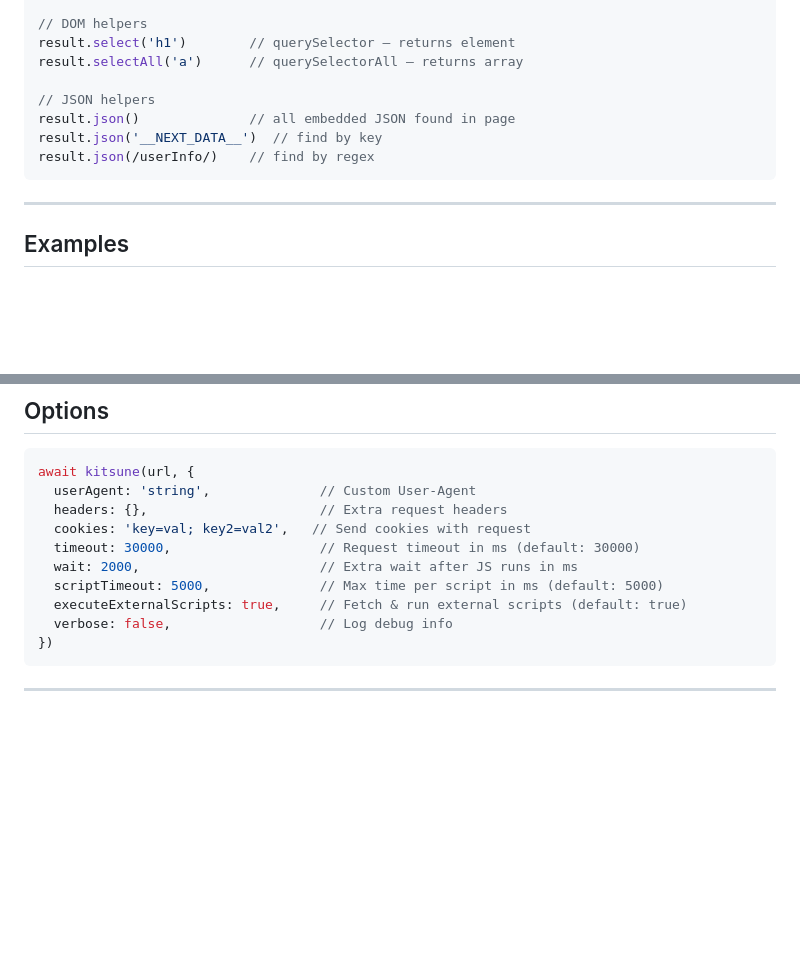
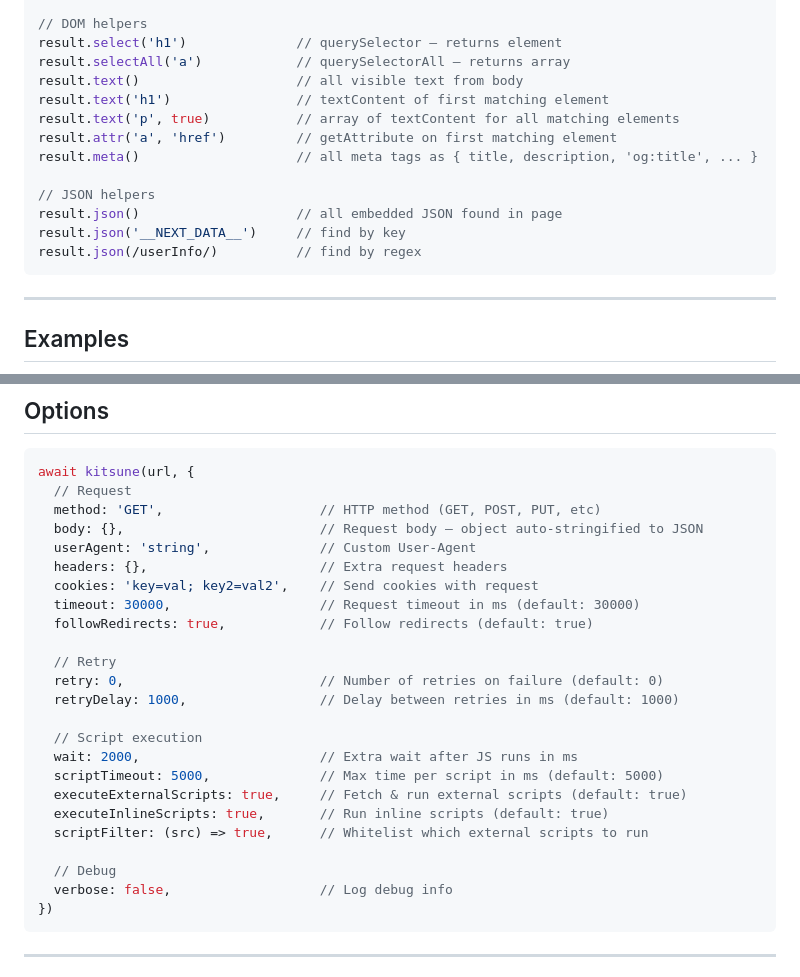
Before and after one commit to kaelstzy/kitsune-engine, a Markdown page: README.md, 2 parts joined by grey strips. Drawn GitHub-style; blank space fills up the shorter version.

````diff
--- a/README.md
+++ b/README.md
@@ -71,13 +71,18 @@ result.timing.fetch  // Fetch time in ms
 result.timing.js     // JS execution time in ms
 
 // DOM helpers
-result.select('h1')        // querySelector — returns element
-result.selectAll('a')      // querySelectorAll — returns array
+result.select('h1')              // querySelector — returns element
+result.selectAll('a')            // querySelectorAll — returns array
+result.text()                    // all visible text from body
+result.text('h1')                // textContent of first matching element
+result.text('p', true)           // array of textContent for all matching elements
+result.attr('a', 'href')         // getAttribute on first matching element
+result.meta()                    // all meta tags as { title, description, 'og:title', ... }
 
 // JSON helpers
-result.json()              // all embedded JSON found in page
-result.json('__NEXT_DATA__')  // find by key
-result.json(/userInfo/)    // find by regex
+result.json()                    // all embedded JSON found in page
+result.json('__NEXT_DATA__')     // find by key
+result.json(/userInfo/)          // find by regex
 ```
 
 ---
@@ -141,13 +198,27 @@ console.log(stats.heartCount)            // total likes
 
 ```js
 await kitsune(url, {
+  // Request
+  method: 'GET',                    // HTTP method (GET, POST, PUT, etc)
+  body: {},                         // Request body — object auto-stringified to JSON
   userAgent: 'string',              // Custom User-Agent
   headers: {},                      // Extra request headers
-  cookies: 'key=val; key2=val2',   // Send cookies with request
+  cookies: 'key=val; key2=val2',    // Send cookies with request
   timeout: 30000,                   // Request timeout in ms (default: 30000)
+  followRedirects: true,            // Follow redirects (default: true)
+
+  // Retry
+  retry: 0,                         // Number of retries on failure (default: 0)
+  retryDelay: 1000,                 // Delay between retries in ms (default: 1000)
+
+  // Script execution
   wait: 2000,                       // Extra wait after JS runs in ms
   scriptTimeout: 5000,              // Max time per script in ms (default: 5000)
   executeExternalScripts: true,     // Fetch & run external scripts (default: true)
+  executeInlineScripts: true,       // Run inline scripts (default: true)
+  scriptFilter: (src) => true,      // Whitelist which external scripts to run
+
+  // Debug
   verbose: false,                   // Log debug info
 })
 ```
````
Also changed, not shown: other parts of README.md (+55 -3 lines).
